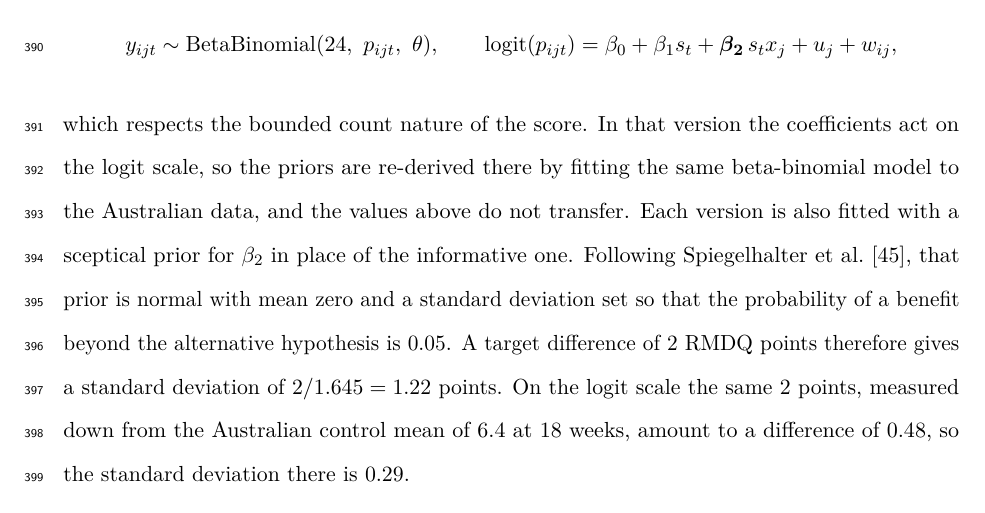
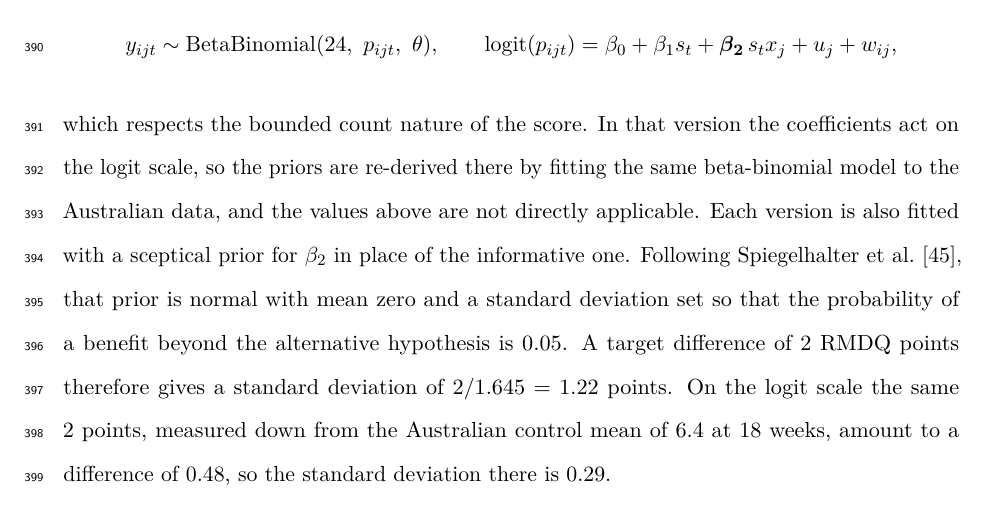
Before and after one commit to jdegenfellner/Resolve_Swiss_Statistical_Analysis_Plan, a LaTeX document (paper.tex): part of page 17 of 30, cut so that both start at the same text. Compiled offline with pdfLaTeX.

Commit message:
Not directly applicable instead of do not transfer

```diff
--- a/paper.tex
+++ b/paper.tex
@@ -810,7 +810,7 @@ y_{ijt} \sim \mathrm{BetaBinomial}(24,\ p_{ijt},\ \theta), \qquad
 which respects the bounded count nature of the score. In that version the
 coefficients act on the logit scale, so the priors are re-derived there by
 fitting the same beta-binomial model to the Australian data, and the values
-above do not transfer. Each version is also fitted with a sceptical prior for
+above are not directly applicable. Each version is also fitted with a sceptical prior for
 $\beta_2$ in place of the informative one. Following \citet{spiegelhalter1994},
 that prior is normal with mean zero and a standard deviation set so that the
 probability of a benefit beyond the alternative hypothesis is 0.05. A target
```
Also changed, not shown: paper.pdf.
